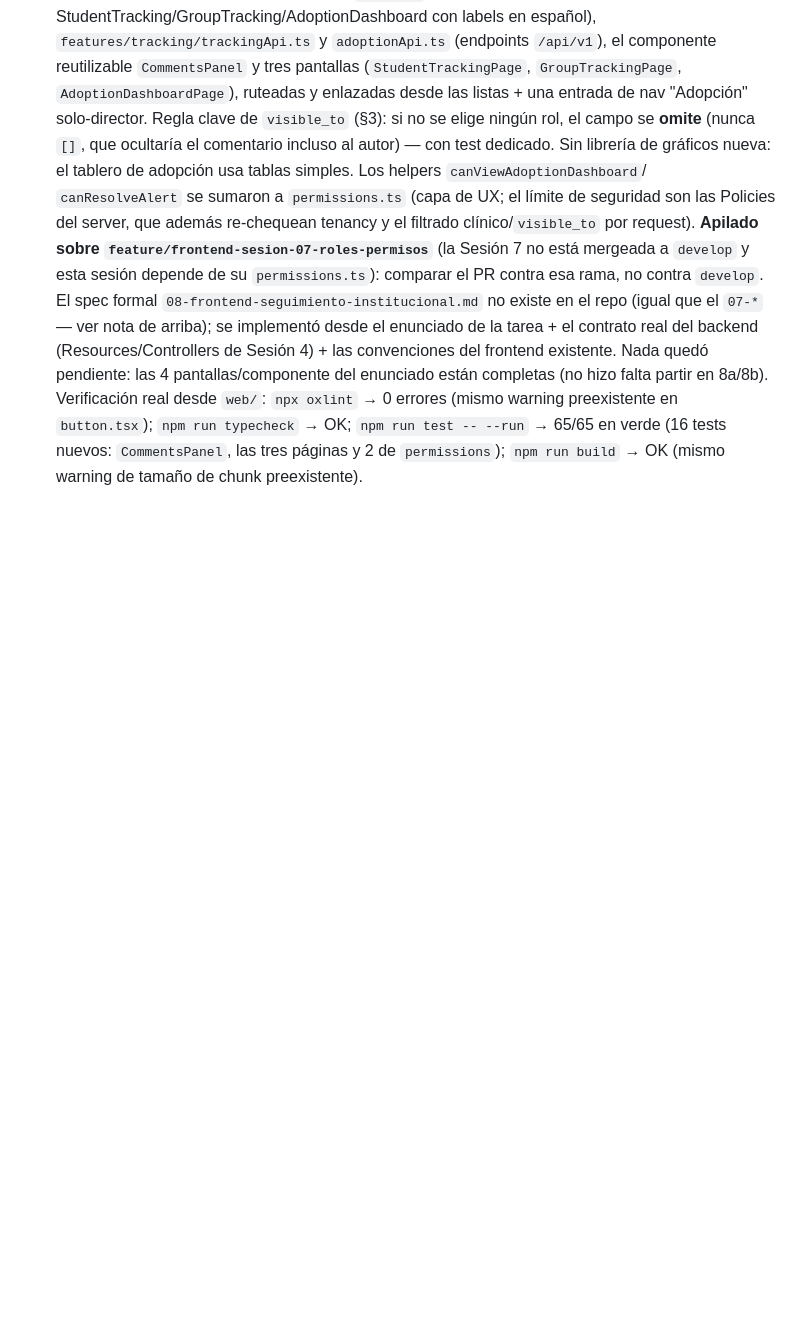
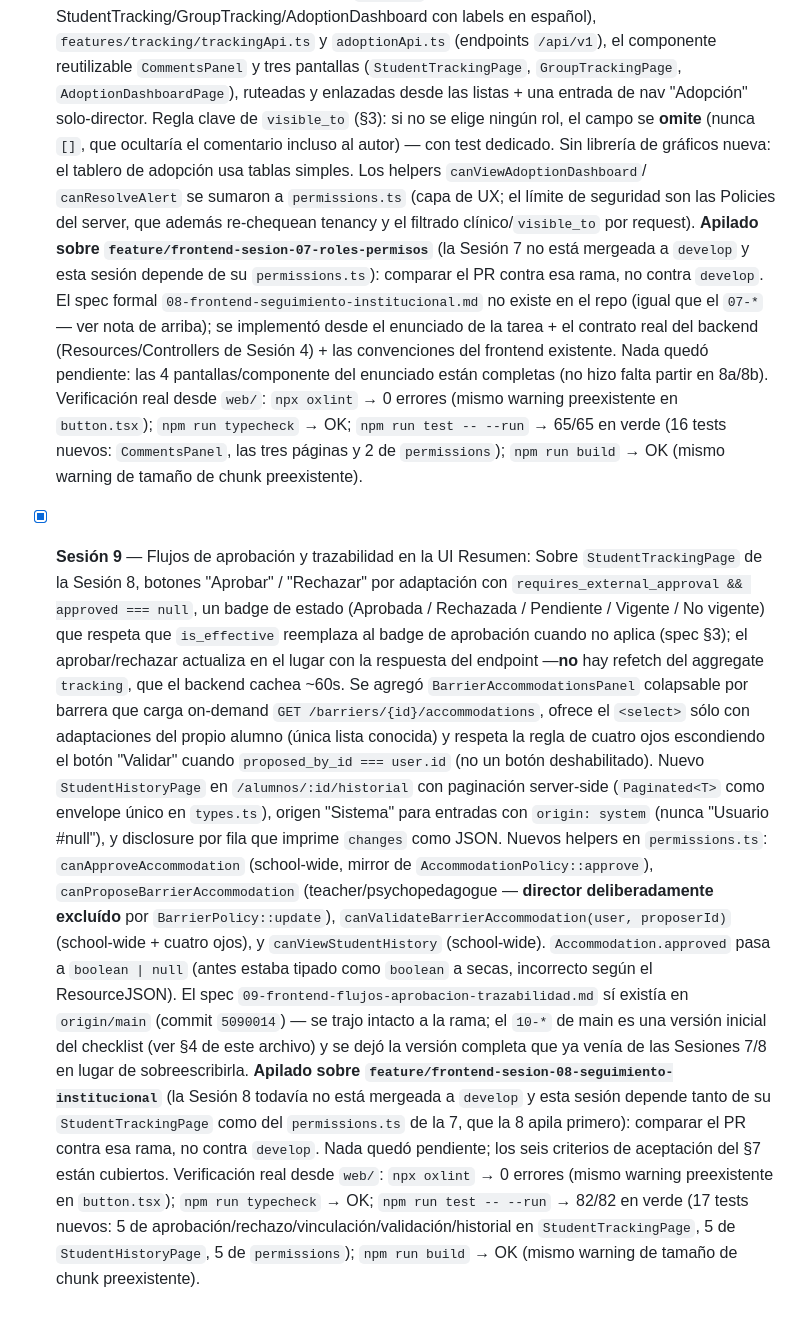
Before and after one commit to Aula-Plus/aulaPlus, a Markdown page: docs/prompts/10-plan-de-sesiones-frontend.md, the part around the change. Rendered like a GitHub page; blank space fills up the shorter version.

Commit message:
docs: cierre de Sesión 9 en el plan de sesiones frontend
Resumen bajo la §4 (checklist) con el detalle de qué se implementó, sobre
qué rama quedó apilado (feature/frontend-sesion-08-seguimiento-institucional,
que a su vez se apila sobre la 07), qué helpers/tipos se agregaron y el
resultado real de los cuatro comandos (oxlint / typecheck / test / build)
desde web/.

Co-Authored-By: Claude Opus 4.8 <noreply@anthropic.com>
Claude-Session: https://claude.ai/code/session_011DFfwP54vd7nGciFn1qDQJ

```diff
--- a/docs/prompts/10-plan-de-sesiones-frontend.md
+++ b/docs/prompts/10-plan-de-sesiones-frontend.md
@@ -77,3 +77,43 @@ backend, resultado real de lint/typecheck/test/build).
   `npm run test -- --run` → 65/65 en verde (16 tests nuevos: `CommentsPanel`,
   las tres páginas y 2 de `permissions`); `npm run build` → OK (mismo warning
   de tamaño de chunk preexistente).
+
+- [x] **Sesión 9** — Flujos de aprobación y trazabilidad en la UI
+  Resumen: Sobre `StudentTrackingPage` de la Sesión 8, botones "Aprobar" /
+  "Rechazar" por adaptación con `requires_external_approval && approved ===
+  null`, un badge de estado (Aprobada / Rechazada / Pendiente / Vigente / No
+  vigente) que respeta que `is_effective` reemplaza al badge de aprobación
+  cuando no aplica (spec §3); el aprobar/rechazar actualiza en el lugar con
+  la respuesta del endpoint —**no** hay refetch del aggregate `tracking`, que
+  el backend cachea ~60s. Se agregó `BarrierAccommodationsPanel` colapsable
+  por barrera que carga on-demand `GET /barriers/{id}/accommodations`, ofrece
+  el `<select>` sólo con adaptaciones del propio alumno (única lista
+  conocida) y respeta la regla de cuatro ojos escondiendo el botón
+  "Validar" cuando `proposed_by_id === user.id` (no un botón deshabilitado).
+  Nuevo `StudentHistoryPage` en `/alumnos/:id/historial` con paginación
+  server-side (`Paginated<T>` como envelope único en `types.ts`), origen
+  "Sistema" para entradas con `origin: system` (nunca "Usuario #null"), y
+  disclosure por fila que imprime `changes` como JSON. Nuevos helpers en
+  `permissions.ts`: `canApproveAccommodation` (school-wide, mirror de
+  `AccommodationPolicy::approve`), `canProposeBarrierAccommodation`
+  (teacher/psychopedagogue — **director deliberadamente excluído** por
+  `BarrierPolicy::update`), `canValidateBarrierAccommodation(user,
+  proposerId)` (school-wide + cuatro ojos), y `canViewStudentHistory`
+  (school-wide). `Accommodation.approved` pasa a `boolean | null` (antes
+  estaba tipado como `boolean` a secas, incorrecto según el ResourceJSON).
+  El spec `09-frontend-flujos-aprobacion-trazabilidad.md` sí existía en
+  `origin/main` (commit `5090014`) — se trajo intacto a la rama; el `10-*`
+  de main es una versión inicial del checklist (ver §4 de este archivo) y
+  se dejó la versión completa que ya venía de las Sesiones 7/8 en lugar de
+  sobreescribirla. **Apilado sobre
+  `feature/frontend-sesion-08-seguimiento-institucional`** (la Sesión 8
+  todavía no está mergeada a `develop` y esta sesión depende tanto de su
+  `StudentTrackingPage` como del `permissions.ts` de la 7, que la 8 apila
+  primero): comparar el PR contra esa rama, no contra `develop`. Nada quedó
+  pendiente; los seis criterios de aceptación del §7 están cubiertos.
+  Verificación real desde `web/`: `npx oxlint` → 0 errores (mismo warning
+  preexistente en `button.tsx`); `npm run typecheck` → OK;
+  `npm run test -- --run` → 82/82 en verde (17 tests nuevos: 5 de
+  aprobación/rechazo/vinculación/validación/historial en
+  `StudentTrackingPage`, 5 de `StudentHistoryPage`, 5 de `permissions`);
+  `npm run build` → OK (mismo warning de tamaño de chunk preexistente).
```
